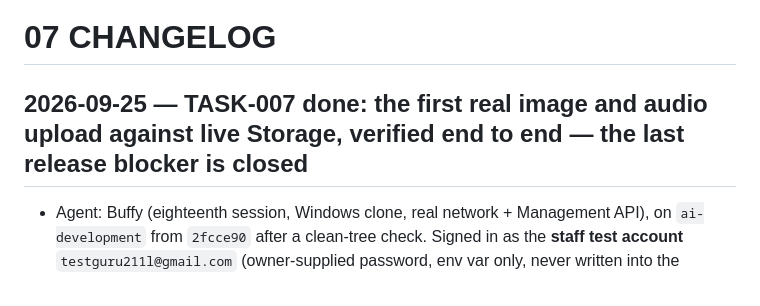
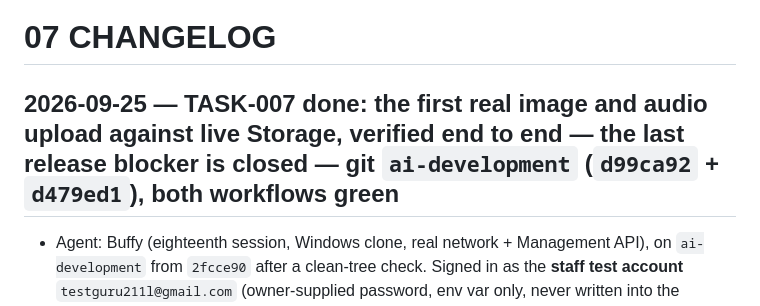
Before and after one commit to mrwood276/English-test-v2, a Markdown page: .ai/07_CHANGELOG.md, the part around the change. Drawn GitHub-style.

```diff
--- a/.ai/07_CHANGELOG.md
+++ b/.ai/07_CHANGELOG.md
@@ -1,6 +1,6 @@
 # 07 CHANGELOG
 
-## 2026-09-25 — TASK-007 done: the first real image and audio upload against live Storage, verified end to end — the last release blocker is closed
+## 2026-09-25 — TASK-007 done: the first real image and audio upload against live Storage, verified end to end — the last release blocker is closed — git `ai-development` (`d99ca92` + `d479ed1`), both workflows green
 - Agent: Buffy (eighteenth session, Windows clone, real network + Management API), on `ai-development` from `2fcce90` after a clean-tree check. Signed in as the **staff test account** `testguru211l@gmail.com` (owner-supplied password, env var only, never written into the repository).
 - **What was missing became a committed check, not a one-off**: `frontend/tests/live_media_check.py` (32 checks) drives the local teacher app against the real project — sign-in and the staff gate, the shape of the one-time upload link, the real upload through the editor's file picker, saving, reopening, playback, the database and the bucket, a forced over-limit file, the admin/token refusals, and finally its own cleanup. It follows the `live_results_check.py` / `live_monitor_check.py` / `live_browser_check.py` convention (credentials from the environment, not part of CI), and deletes everything it created (rows **and** Storage objects) unless run with `--keep`.
 - **Result: 32/32, after two runs that failed on bugs in the check itself** (a wrong expected message — the real text is "File size must be between 1 and 1500000."; a playback threshold of 0.3 s that headless Chromium's audio clock did not reach in 900 ms — it now waits for the position to actually advance; and a `sorted()` comparison against a `kind`-ordered list). No product defect was found, and `media.js` and the `media` handler were **not changed**.
```
Also changed, not shown: .ai/04_CURRENT_STATE.md (+1 -1 lines), .ai/08_HANDOFF.md (+2 -2 lines).
